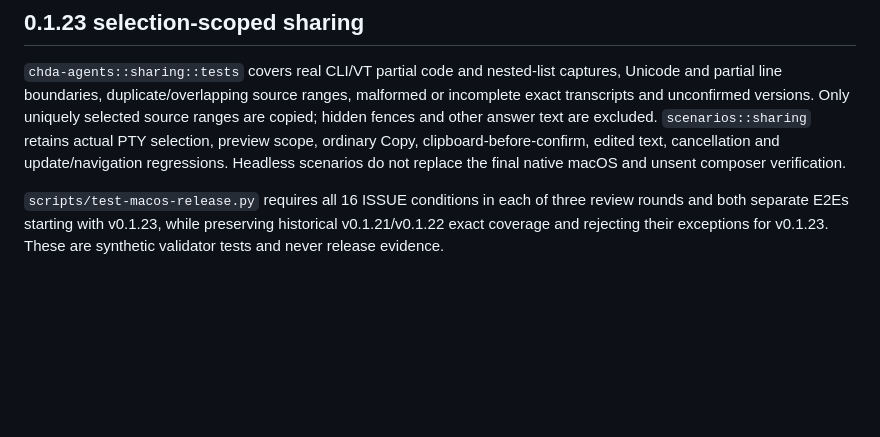
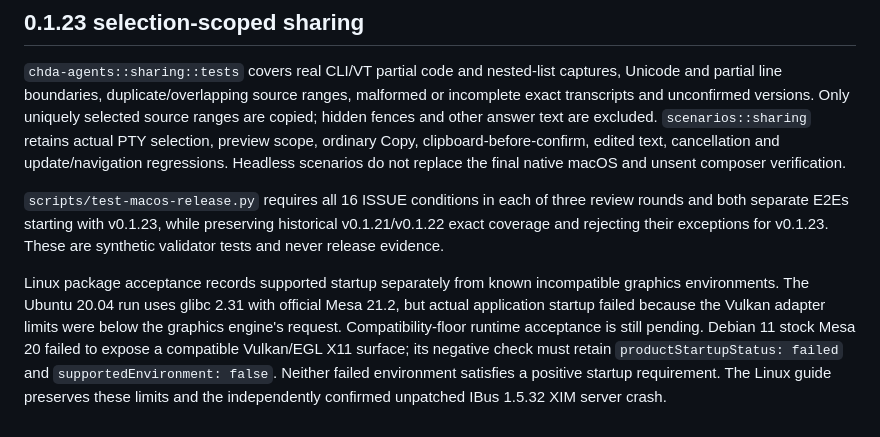
Before and after one commit to magicsih/chda, a Markdown page: docs/testing.md, the part around the change. Rendered like a GitHub page; blank space fills up the shorter version.

```diff
--- a/docs/testing.md
+++ b/docs/testing.md
@@ -297,3 +297,5 @@ require the final macOS candidate check.
 `chda-agents::sharing::tests` covers real CLI/VT partial code and nested-list captures, Unicode and partial line boundaries, duplicate/overlapping source ranges, malformed or incomplete exact transcripts and unconfirmed versions. Only uniquely selected source ranges are copied; hidden fences and other answer text are excluded. `scenarios::sharing` retains actual PTY selection, preview scope, ordinary Copy, clipboard-before-confirm, edited text, cancellation and update/navigation regressions. Headless scenarios do not replace the final native macOS and unsent composer verification.
 
 `scripts/test-macos-release.py` requires all 16 ISSUE conditions in each of three review rounds and both separate E2Es starting with v0.1.23, while preserving historical v0.1.21/v0.1.22 exact coverage and rejecting their exceptions for v0.1.23. These are synthetic validator tests and never release evidence.
+
+Linux package acceptance records supported startup separately from known incompatible graphics environments. The Ubuntu 20.04 run uses glibc 2.31 with official Mesa 21.2, but actual application startup failed because the Vulkan adapter limits were below the graphics engine's request. Compatibility-floor runtime acceptance is still pending. Debian 11 stock Mesa 20 failed to expose a compatible Vulkan/EGL X11 surface; its negative check must retain `productStartupStatus: failed` and `supportedEnvironment: false`. Neither failed environment satisfies a positive startup requirement. The Linux guide preserves these limits and the independently confirmed unpatched IBus 1.5.32 XIM server crash.
```
Also changed, not shown: docs/linux.md (+20 -1 lines).
